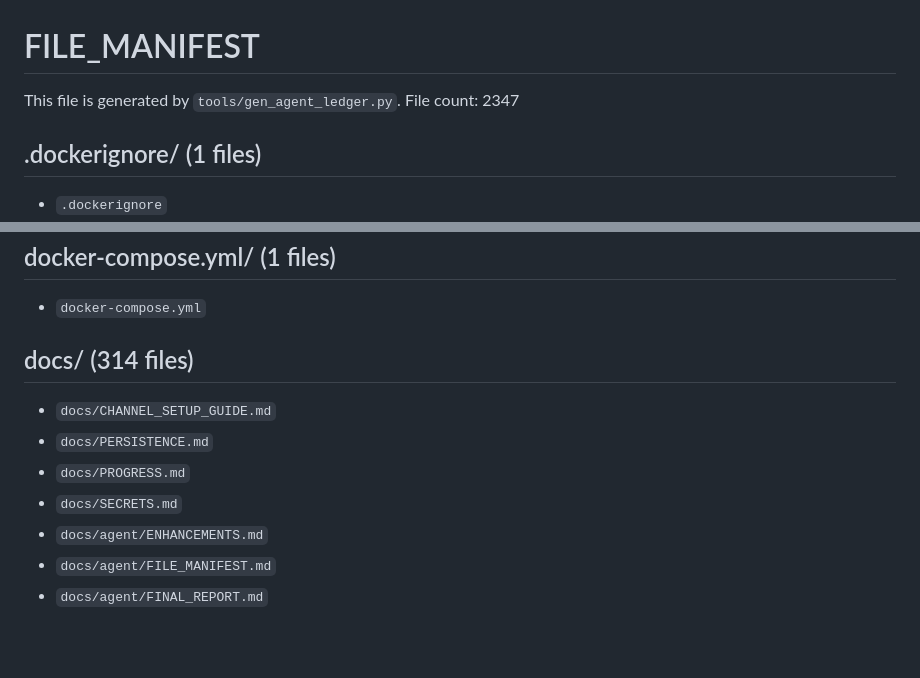
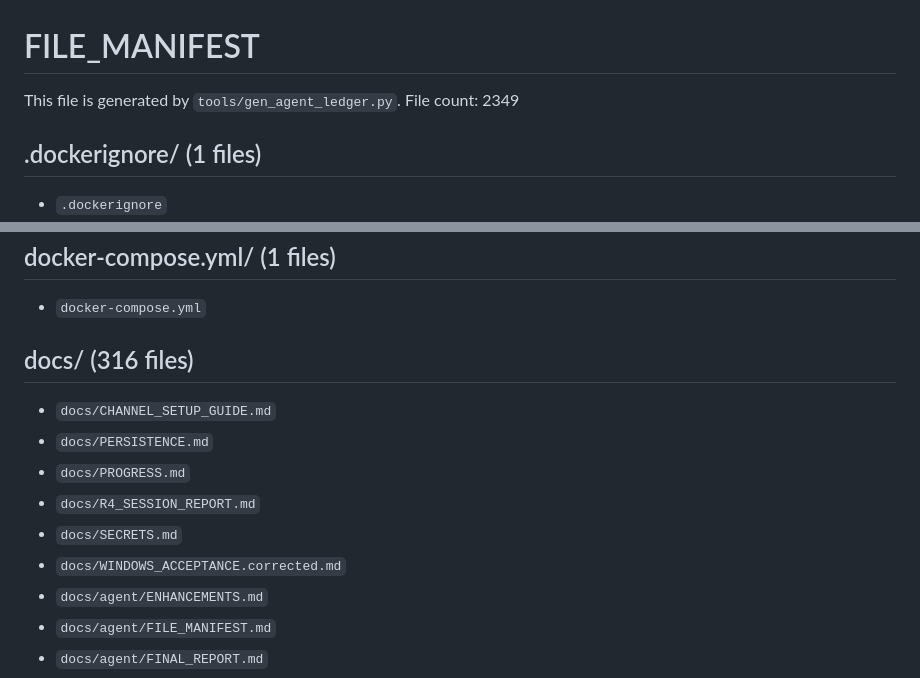
Before and after one commit to zainmustafam977/YT-AUTOMATION-Clipping, a Markdown page: docs/agent/FILE_MANIFEST.md, 2 parts joined by grey strips. Rendered like a GitHub page; blank space fills up the shorter version.

Commit message:
DOC-8: regenerate FILE_MANIFEST for the two new docs/
Generated file - produced by tools/gen_agent_docs.py, never hand-edited.
The new docs/R4_SESSION_REPORT.md and docs/WINDOWS_ACCEPTANCE.corrected.md
made the manifest stale and the ledger checker failed, as it should.

Co-authored-by: arena-agent <297053741+arena-agent@users.noreply.github.com>

```diff
--- a/docs/agent/FILE_MANIFEST.md
+++ b/docs/agent/FILE_MANIFEST.md
@@ -1,7 +1,7 @@
 # FILE_MANIFEST
 
 This file is generated by `tools/gen_agent_ledger.py`.
-File count: 2347
+File count: 2349
 
 ## .dockerignore/ (1 files)
 
@@ -161,12 +161,14 @@ File count: 2347
 
 * `docker-compose.yml`
 
-## docs/ (314 files)
+## docs/ (316 files)
 
 * `docs/CHANNEL_SETUP_GUIDE.md`
 * `docs/PERSISTENCE.md`
 * `docs/PROGRESS.md`
+* `docs/R4_SESSION_REPORT.md`
 * `docs/SECRETS.md`
+* `docs/WINDOWS_ACCEPTANCE.corrected.md`
 * `docs/agent/ENHANCEMENTS.md`
 * `docs/agent/FILE_MANIFEST.md`
 * `docs/agent/FINAL_REPORT.md`
```
